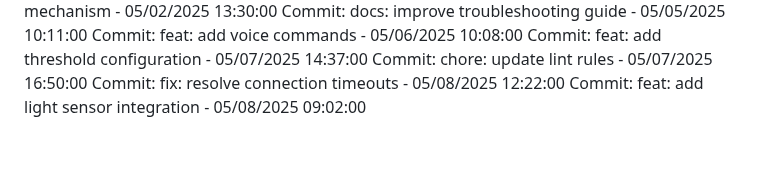
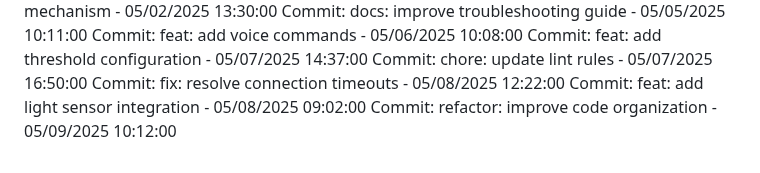
Before and after one commit to Pandiharshan/bus_alert_system, a Markdown page: full stack/SmartDeskLightMonitor/README.md, the part around the change. Rendered like a GitHub page.

Commit message:
refactor: improve code organization

```diff
--- a/full stack/SmartDeskLightMonitor/README.md
+++ b/full stack/SmartDeskLightMonitor/README.md
@@ -237,3 +237,4 @@ Commit: feat: add threshold configuration - 05/07/2025 14:37:00
 Commit: chore: update lint rules - 05/07/2025 16:50:00
 Commit: fix: resolve connection timeouts - 05/08/2025 12:22:00
 Commit: feat: add light sensor integration - 05/08/2025 09:02:00
+Commit: refactor: improve code organization - 05/09/2025 10:12:00
```
